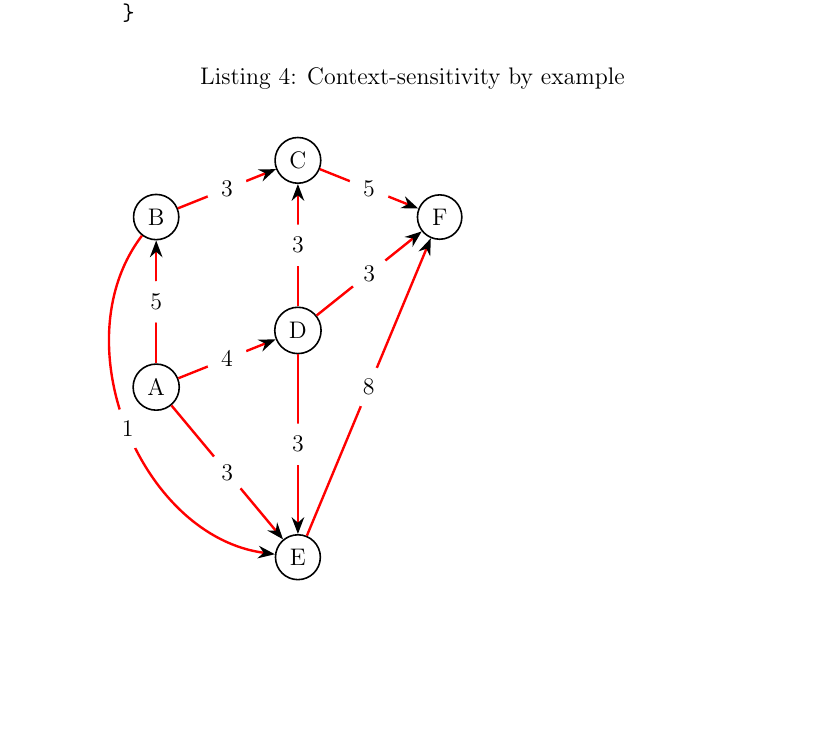
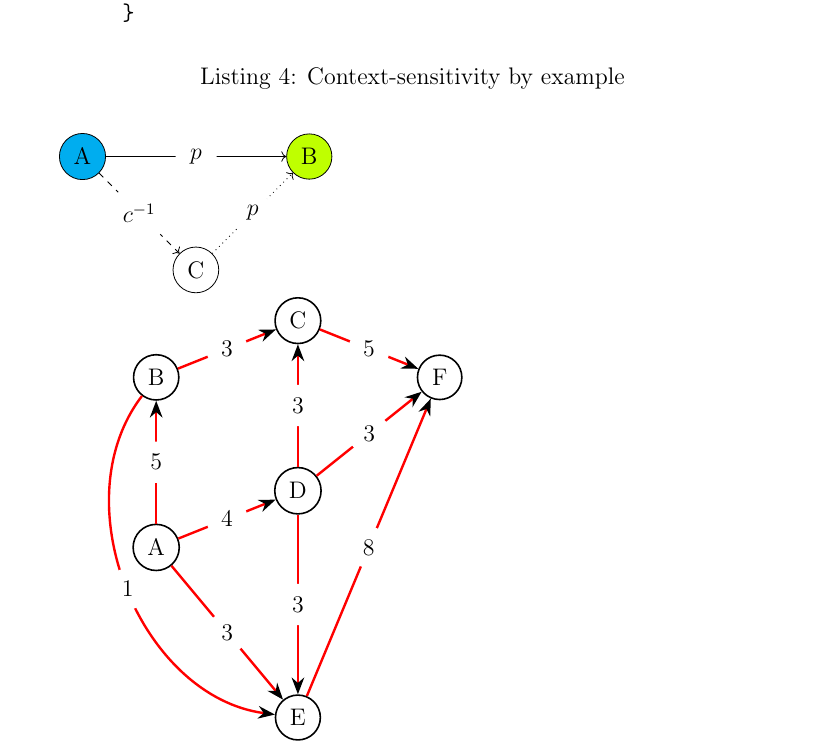
Before and after one commit to lukasboettcher/msc-paper, a LaTeX thesis (main.tex, which reads include/chap1_introduction.tex): part of page 19 of 30, cut so that both start at the same text, the shorter picture padded with empty space. Compiled offline with pdfLaTeX.

Commit message:
create better graph for pta in tikz

```diff
--- a/include/chap1_introduction.tex
+++ b/include/chap1_introduction.tex
@@ -169,6 +169,16 @@ While a context-sensitive analysis would in theory provide more precision and th
 heap abstractions \cite{kanvar2016heap}
 
 \begin{tikzpicture}
+    \node[shape=circle,draw=black,fill=cyan] (A) at (0,0) {A};
+    \node[shape=circle,draw=black,fill=lime] (B) at (4,0) {B};
+    \node[shape=circle,draw=black] (C) at (2,-2) {C};
+
+    \path [->] (A) edge[] node[fill=white,circle] {$p$} (B);
+    \path [->] (A) edge[dashed] node[fill=white,circle] {$c^{-1}$} (C);
+    \path [->] (C) edge[dotted] node[fill=white,circle] {$p$} (B);
+\end{tikzpicture}
+
+\begin{tikzpicture}
     \begin{scope}[every node/.style={circle,thick,draw}]
         \node (A) at (0,0) {A};
         \node (B) at (0,3) {B};
```
